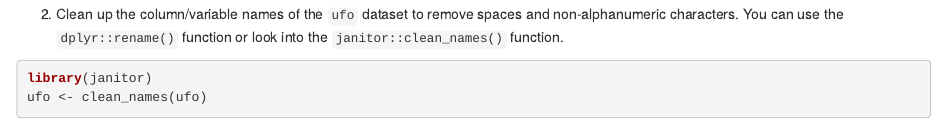
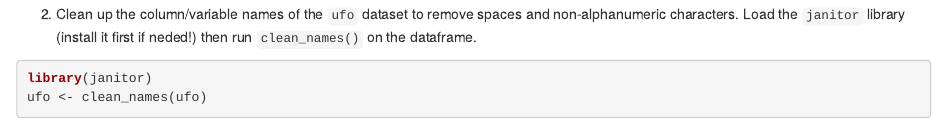
Before and after one commit to UW-CEG/data-wrangling-practice, an R Markdown document (Lab Keys/6-data-cleaning-lab-key.Rmd): the page in a window 1100 px wide, from 700 px down. Rendered offline with R 4.5, knitr and Pandoc, with nearby package versions; some code elsewhere in the file could not run offline; column names are cleaned by a stand-in for the janitor package.

Commit message:
Update direction to clean names to use `janitor`

````diff
--- a/Lab Keys/6-data-cleaning-lab-key.Rmd
+++ b/Lab Keys/6-data-cleaning-lab-key.Rmd
@@ -21,7 +21,7 @@ ufo <- read_csv(paste0(ufo_data_dir, "ufo_data_complete.csv"))
 head(ufo)
 ```
 
-2. Clean up the column/variable names of the `ufo` dataset to remove spaces and non-alphanumeric characters. You can use the `dplyr::rename()` function or look into the `janitor::clean_names()` function.
+2. Clean up the column/variable names of the `ufo` dataset to remove spaces and non-alphanumeric characters. Load the `janitor` library (install it first if neded!) then run `clean_names()` on the dataframe.
 
 ```{r}
 library(janitor)
````
Also changed, not shown: Labs/6-data-cleaning-lab.Rmd (+1 -1 lines).
